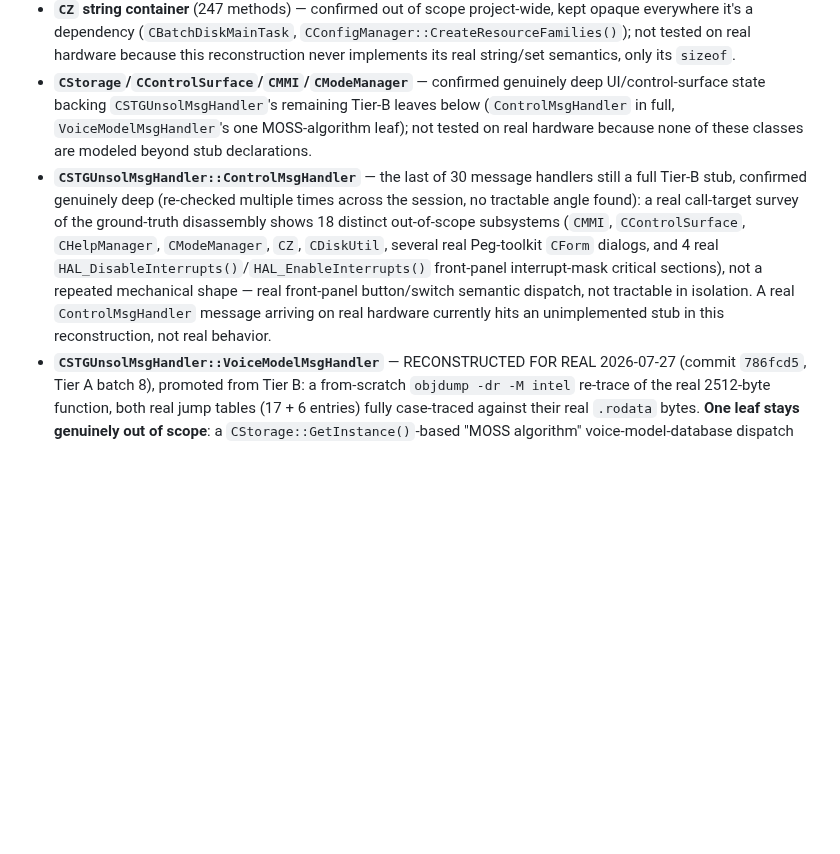
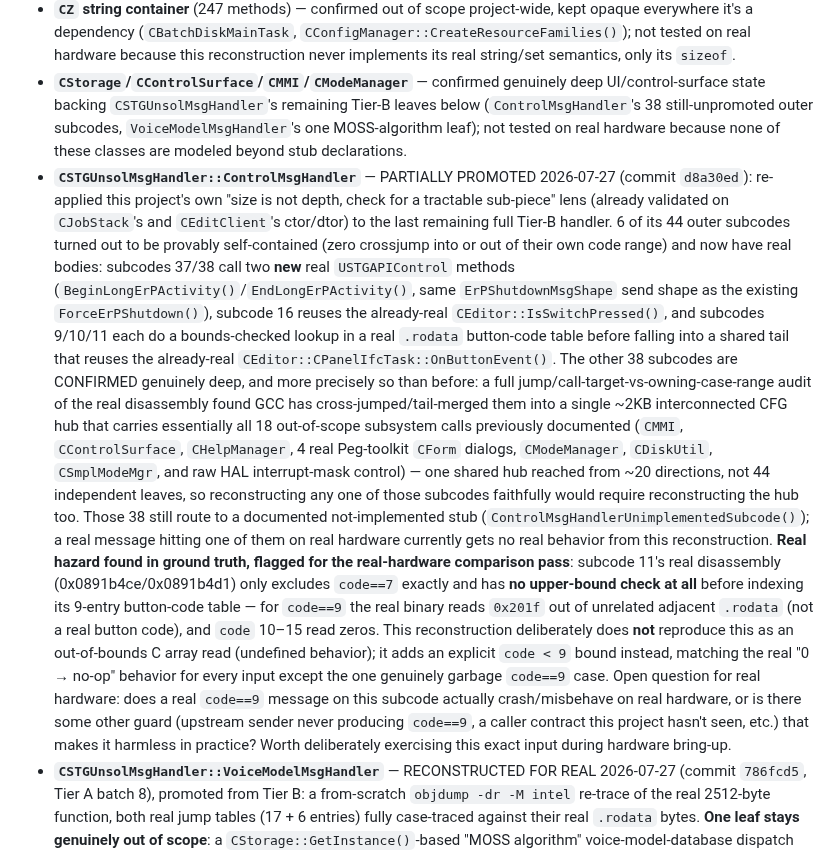
Before and after one commit to maranite/kronosology, a Markdown page: reconstructed/Eva/HARDWARE_REVIEW_LOG.md, the part around the change. GitHub-like rendering; blank space fills up the shorter version.

Commit message:
Eva docs: update HARDWARE_REVIEW_LOG ControlMsgHandler entry for partial Tier A promotion (d8a30ed)
Reflects commit d8a30ed: 6 of 44 ControlMsgHandler outer subcodes promoted
to real (2 new USTGAPIControl methods, reuse of already-real
CEditor::IsSwitchPressed and CPanelIfcTask::OnButtonEvent). The remaining
38 are confirmed genuinely deep via a GCC-merged shared CFG hub carrying
the previously-documented 18 out-of-scope subsystem calls. Also flags a
real ground-truth hazard for the eventual hardware comparison pass:
subcode 11's real disassembly has no upper-bound check before its table
index (only excludes code==7), reading garbage .rodata for code==9 -- the
reconstruction deliberately did not reproduce this as C++ UB and added an
explicit bound instead.

Co-Authored-By: Claude Sonnet 5 <noreply@anthropic.com>
Claude-Session: https://claude.ai/code/session_01Sw85Mg2hWr4Jx4Tay1J5Xk

```diff
--- a/reconstructed/Eva/HARDWARE_REVIEW_LOG.md
+++ b/reconstructed/Eva/HARDWARE_REVIEW_LOG.md
@@ -536,21 +536,51 @@ should know they exist and are untested/unmodeled, not silently absent.
   semantics, only its `sizeof`.
 - **`CStorage`/`CControlSurface`/`CMMI`/`CModeManager`** — confirmed
   genuinely deep UI/control-surface state backing `CSTGUnsolMsgHandler`'s
-  remaining Tier-B leaves below (`ControlMsgHandler` in full,
-  `VoiceModelMsgHandler`'s one MOSS-algorithm leaf); not tested on real
+  remaining Tier-B leaves below (`ControlMsgHandler`'s 38 still-unpromoted
+  outer subcodes, `VoiceModelMsgHandler`'s one MOSS-algorithm leaf); not tested on real
   hardware because none of these classes are modeled beyond stub
   declarations.
-- **`CSTGUnsolMsgHandler::ControlMsgHandler`** — the last of 30 message
-  handlers still a full Tier-B stub, confirmed genuinely deep (re-checked
-  multiple times across the session, no tractable angle found): a real call-target
-  survey of the ground-truth disassembly shows 18 distinct out-of-scope
-  subsystems (`CMMI`, `CControlSurface`, `CHelpManager`, `CModeManager`,
-  `CZ`, `CDiskUtil`, several real Peg-toolkit `CForm` dialogs, and 4
-  real `HAL_DisableInterrupts()`/`HAL_EnableInterrupts()` front-panel
-  interrupt-mask critical sections), not a repeated mechanical shape — real
-  front-panel button/switch semantic dispatch, not tractable in isolation. A
-  real `ControlMsgHandler` message arriving on real hardware currently hits
-  an unimplemented stub in this reconstruction, not real behavior.
+- **`CSTGUnsolMsgHandler::ControlMsgHandler`** — PARTIALLY PROMOTED 2026-07-27
+  (commit `d8a30ed`): re-applied this project's own "size is not depth, check
+  for a tractable sub-piece" lens (already validated on `CJobStack`'s and
+  `CEditClient`'s ctor/dtor) to the last remaining full Tier-B handler. 6 of
+  its 44 outer subcodes turned out to be provably self-contained (zero
+  crossjump into or out of their own code range) and now have real bodies:
+  subcodes 37/38 call two **new** real `USTGAPIControl` methods
+  (`BeginLongErPActivity()`/`EndLongErPActivity()`, same `ErPShutdownMsgShape`
+  send shape as the existing `ForceErPShutdown()`), subcode 16 reuses the
+  already-real `CEditor::IsSwitchPressed()`, and subcodes 9/10/11 each do a
+  bounds-checked lookup in a real `.rodata` button-code table before falling
+  into a shared tail that reuses the already-real
+  `CEditor::CPanelIfcTask::OnButtonEvent()`.
+  The other 38 subcodes are CONFIRMED genuinely deep, and more precisely so
+  than before: a full jump/call-target-vs-owning-case-range audit of the real
+  disassembly found GCC has cross-jumped/tail-merged them into a single
+  ~2KB interconnected CFG hub that carries essentially all 18 out-of-scope
+  subsystem calls previously documented (`CMMI`, `CControlSurface`,
+  `CHelpManager`, 4 real Peg-toolkit `CForm` dialogs, `CModeManager`,
+  `CDiskUtil`, `CSmplModeMgr`, and raw HAL interrupt-mask control) — one
+  shared hub reached from ~20 directions, not 44 independent leaves, so
+  reconstructing any one of those subcodes faithfully would require
+  reconstructing the hub too. Those 38 still route to a documented
+  not-implemented stub (`ControlMsgHandlerUnimplementedSubcode()`); a real
+  message hitting one of them on real hardware currently gets no real
+  behavior from this reconstruction.
+  **Real hazard found in ground truth, flagged for the real-hardware
+  comparison pass**: subcode 11's real disassembly (0x0891b4ce/0x0891b4d1)
+  only excludes `code==7` exactly and has **no upper-bound check at all**
+  before indexing its 9-entry button-code table — for `code==9` the real
+  binary reads `0x201f` out of unrelated adjacent `.rodata` (not a real
+  button code), and `code` 10–15 read zeros. This reconstruction deliberately
+  does **not** reproduce this as an out-of-bounds C array read (undefined
+  behavior); it adds an explicit `code < 9` bound instead, matching the real
+  "0 → no-op" behavior for every input except the one genuinely garbage
+  `code==9` case. Open question for real hardware: does a real `code==9`
+  message on this subcode actually crash/misbehave on real hardware, or is
+  there some other guard (upstream sender never producing `code==9`, a caller
+  contract this project hasn't seen, etc.) that makes it harmless in
+  practice? Worth deliberately exercising this exact input during
+  hardware bring-up.
 - **`CSTGUnsolMsgHandler::VoiceModelMsgHandler`** — RECONSTRUCTED FOR REAL
   2026-07-27 (commit `786fcd5`, Tier A batch 8), promoted from Tier B: a
   from-scratch `objdump -dr -M intel` re-trace of the real 2512-byte
```
